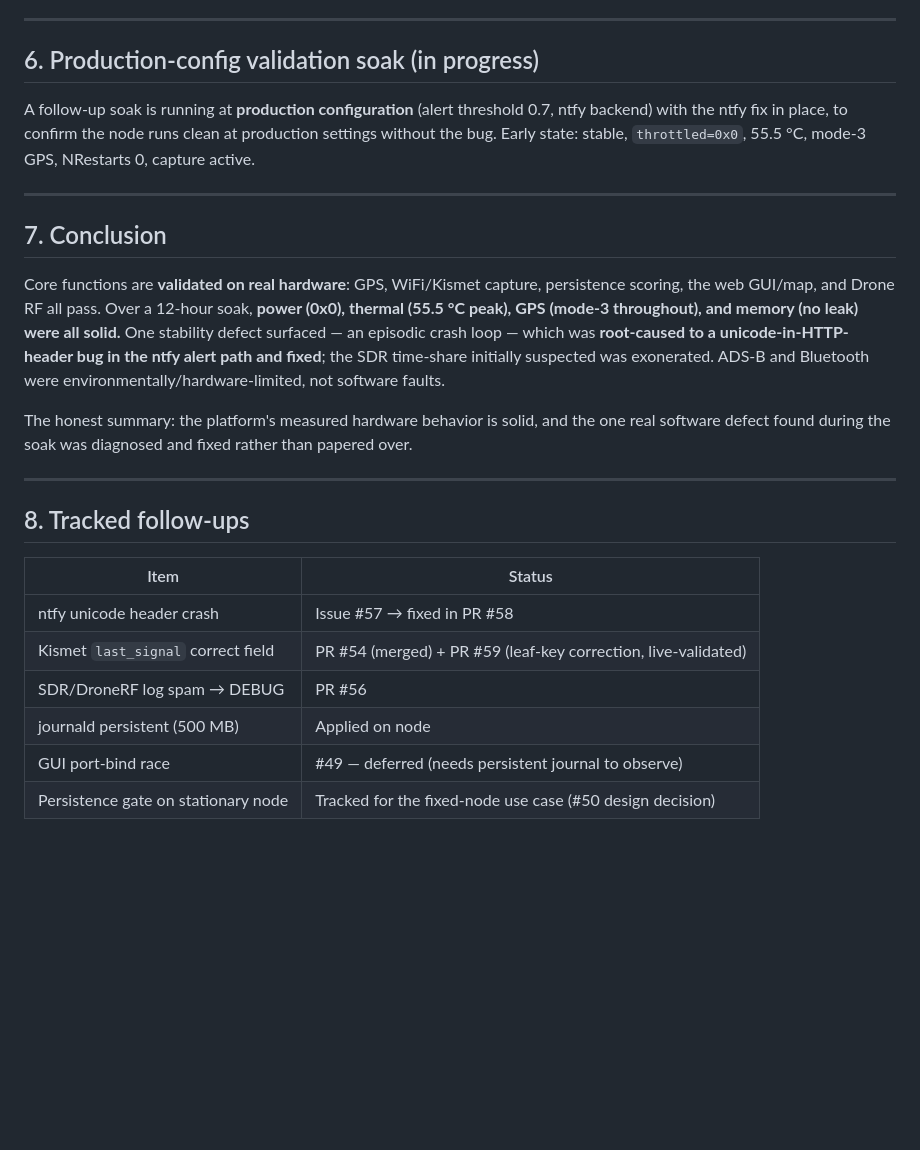
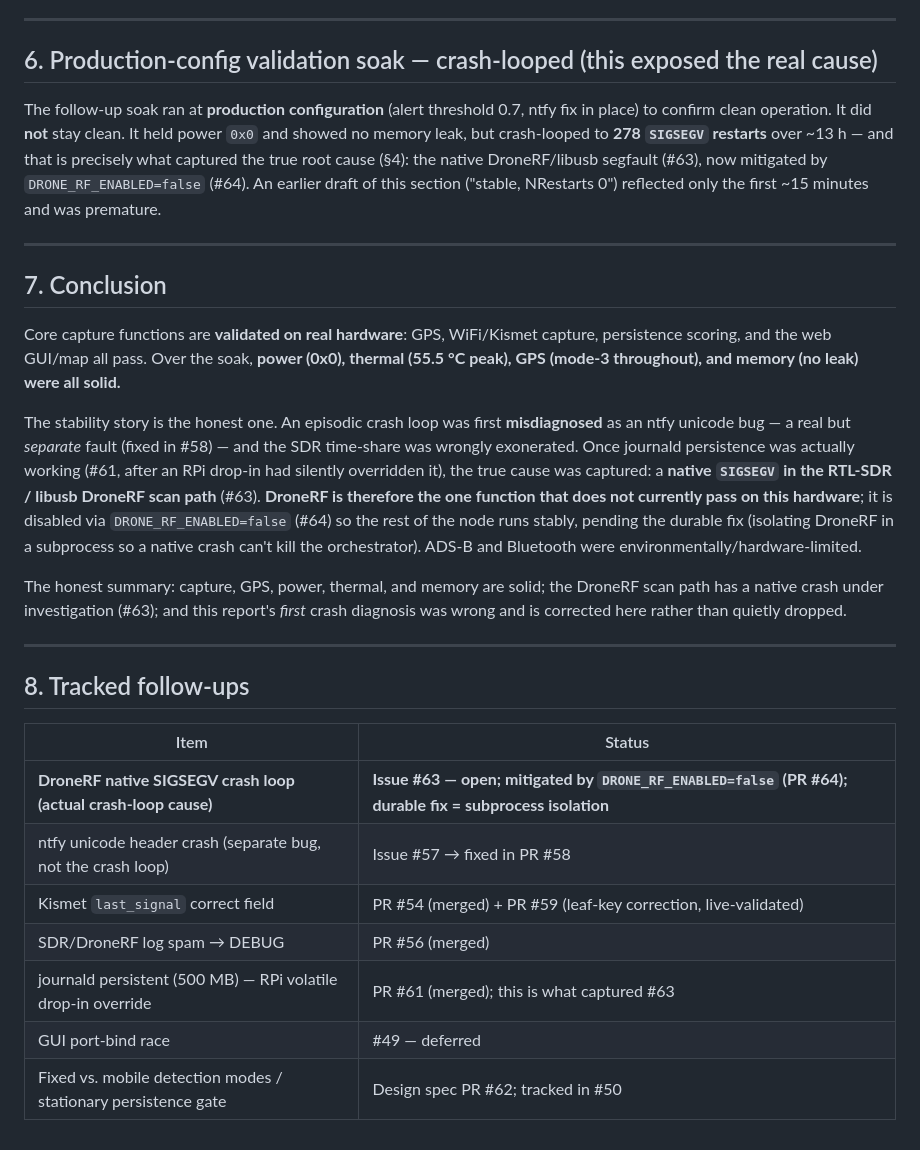
Before and after one commit to Isthistak3n/Passive-Vigilance, a Markdown page: docs/field-test-2026-06.md, the part around one of its changes. Rendered like a GitHub page; blank space fills up the shorter version.

```diff
--- a/docs/field-test-2026-06.md
+++ b/docs/field-test-2026-06.md
@@ -84,17 +112,24 @@ The soak's loosened detection threshold (lowered to populate the GUI for observa
 
 ---
 
-## 6. Production-config validation soak (in progress)
+## 6. Production-config validation soak — crash-looped (this exposed the real cause)
 
-A follow-up soak is running at **production configuration** (alert threshold 0.7, ntfy backend) with the ntfy fix in place, to confirm the node runs clean at production settings without the bug. Early state: stable, `throttled=0x0`, 55.5 °C, mode-3 GPS, NRestarts 0, capture active.
+The follow-up soak ran at **production configuration** (alert threshold 0.7, ntfy fix in place)
+to confirm clean operation. It did **not** stay clean. It held power `0x0` and showed no memory
+leak, but crash-looped to **278 `SIGSEGV` restarts** over ~13 h — and that is precisely what
+captured the true root cause (§4): the native DroneRF/libusb segfault (#63), now mitigated by
+`DRONE_RF_ENABLED=false` (#64). An earlier draft of this section ("stable, NRestarts 0")
+reflected only the first ~15 minutes and was premature.
 
 ---
 
 ## 7. Conclusion
 
-Core functions are **validated on real hardware**: GPS, WiFi/Kismet capture, persistence scoring, the web GUI/map, and Drone RF all pass. Over a 12-hour soak, **power (0x0), thermal (55.5 °C peak), GPS (mode-3 throughout), and memory (no leak) were all solid.** One stability defect surfaced — an episodic crash loop — which was **root-caused to a unicode-in-HTTP-header bug in the ntfy alert path and fixed**; the SDR time-share initially suspected was exonerated. ADS-B and Bluetooth were environmentally/hardware-limited, not software faults.
+Core capture functions are **validated on real hardware**: GPS, WiFi/Kismet capture, persistence scoring, and the web GUI/map all pass. Over the soak, **power (0x0), thermal (55.5 °C peak), GPS (mode-3 throughout), and memory (no leak) were all solid.**
 
-The honest summary: the platform's measured hardware behavior is solid, and the one real software defect found during the soak was diagnosed and fixed rather than papered over.
+The stability story is the honest one. An episodic crash loop was first **misdiagnosed** as an ntfy unicode bug — a real but *separate* fault (fixed in #58) — and the SDR time-share was wrongly exonerated. Once journald persistence was actually working (#61, after an RPi drop-in had silently overridden it), the true cause was captured: a **native `SIGSEGV` in the RTL-SDR / libusb DroneRF scan path** (#63). **DroneRF is therefore the one function that does not currently pass on this hardware**; it is disabled via `DRONE_RF_ENABLED=false` (#64) so the rest of the node runs stably, pending the durable fix (isolating DroneRF in a subprocess so a native crash can't kill the orchestrator). ADS-B and Bluetooth were environmentally/hardware-limited.
+
+The honest summary: capture, GPS, power, thermal, and memory are solid; the DroneRF scan path has a native crash under investigation (#63); and this report's *first* crash diagnosis was wrong and is corrected here rather than quietly dropped.
 
 ---
 
@@ -102,9 +137,10 @@ The honest summary: the platform's measured hardware behavior is solid, and the
 
 | Item | Status |
 |---|---|
-| ntfy unicode header crash | Issue #57 → fixed in PR #58 |
+| **DroneRF native SIGSEGV crash loop (actual crash-loop cause)** | **Issue #63 — open; mitigated by `DRONE_RF_ENABLED=false` (PR #64); durable fix = subprocess isolation** |
+| ntfy unicode header crash (separate bug, not the crash loop) | Issue #57 → fixed in PR #58 |
 | Kismet `last_signal` correct field | PR #54 (merged) + PR #59 (leaf-key correction, live-validated) |
-| SDR/DroneRF log spam → DEBUG | PR #56 |
-| journald persistent (500 MB) | Applied on node |
-| GUI port-bind race | #49 — deferred (needs persistent journal to observe) |
-| Persistence gate on stationary node | Tracked for the fixed-node use case (#50 design decision) |
+| SDR/DroneRF log spam → DEBUG | PR #56 (merged) |
+| journald persistent (500 MB) — RPi volatile drop-in override | PR #61 (merged); this is what captured #63 |
+| GUI port-bind race | #49 — deferred |
+| Fixed vs. mobile detection modes / stationary persistence gate | Design spec PR #62; tracked in #50 |
```
Also changed, not shown: other parts of docs/field-test-2026-06.md (+37 -9 lines).
